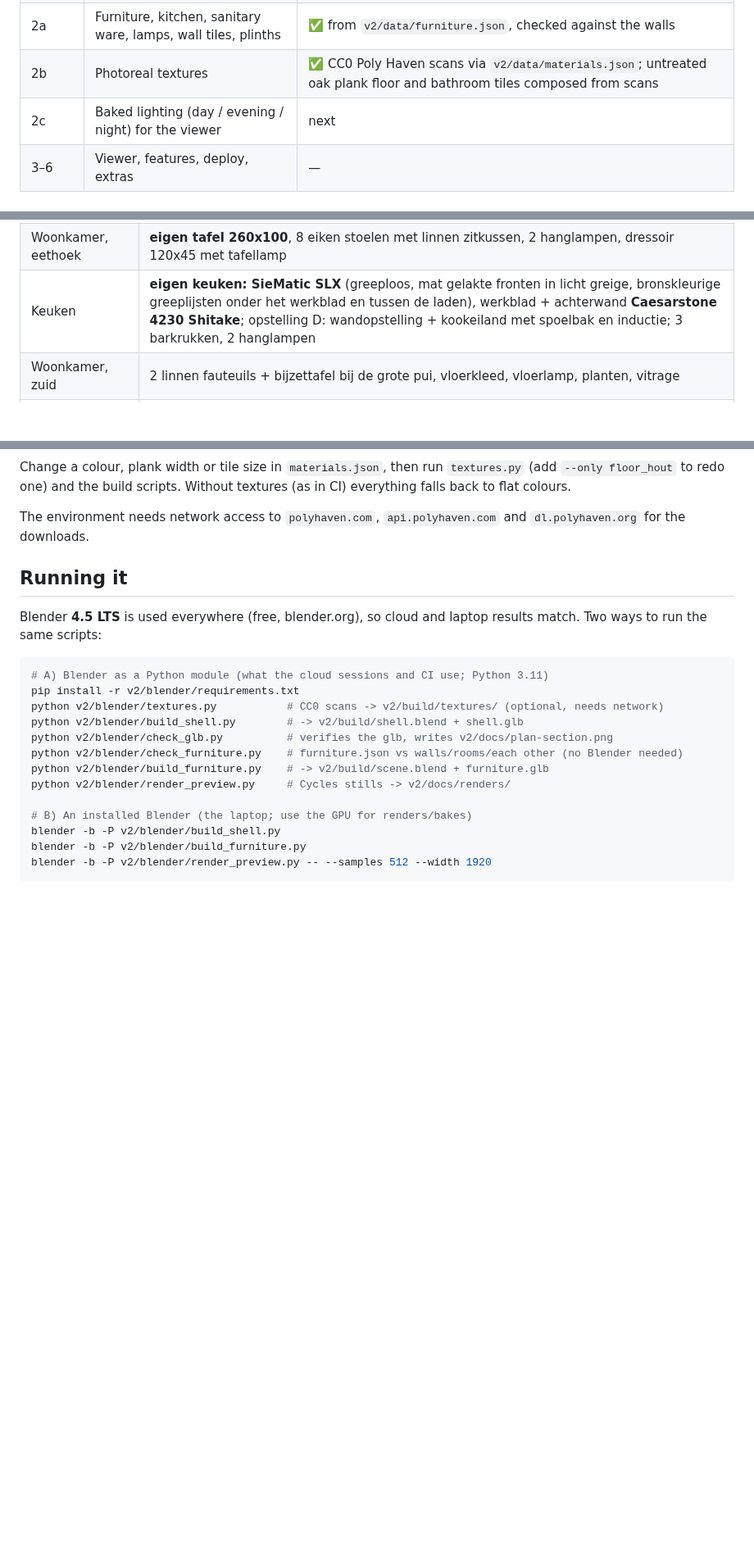
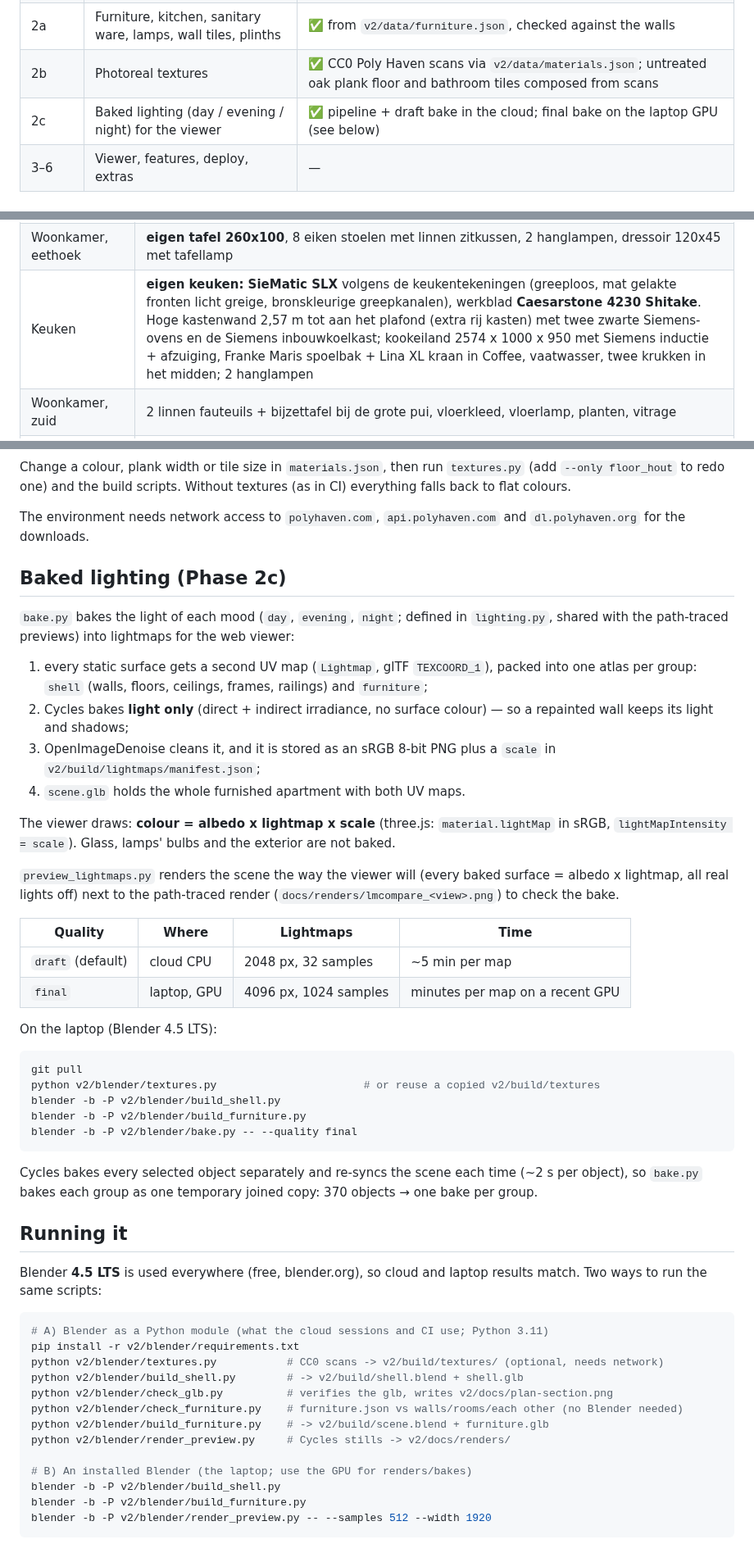
Before and after one commit to pq5rtmqxzb-lgtm/ZoekDePot, a Markdown page: v2/README.md, 3 parts joined by grey strips. Shown at 82% size. Drawn GitHub-style; blank space fills up the shorter version.

````diff
--- a/v2/README.md
+++ b/v2/README.md
@@ -15,7 +15,7 @@ v1 stays untouched and live until v2 is better.
 | 1 | Shell generated in Blender | ✅ walls with real openings, floors/ceilings per room, frames, schuifpuien, railings — checked against `model.json` |
 | 2a | Furniture, kitchen, sanitary ware, lamps, wall tiles, plinths | ✅ from `v2/data/furniture.json`, checked against the walls |
 | 2b | Photoreal textures | ✅ CC0 Poly Haven scans via `v2/data/materials.json`; untreated oak plank floor and bathroom tiles composed from scans |
-| 2c | Baked lighting (day / evening / night) for the viewer | next |
+| 2c | Baked lighting (day / evening / night) for the viewer | ✅ pipeline + draft bake in the cloud; final bake on the laptop GPU (see below) |
 | 3–6 | Viewer, features, deploy, extras | — |
 
 ## Preview (Phase 2b: furnished and textured, CPU draft)
@@ -49,7 +49,7 @@ another piece, or leaves its room.
 |---|---|
 | Woonkamer, zithoek | 3-zitsbank 240x95 (linnen), bouclé fauteuil, salontafel 120x60 eiken, tv-meubel 180 + 65" tv, boekenkast 180x210, vloerkleed 300x250, vloerlamp, plant |
 | Woonkamer, eethoek | **eigen tafel 260x100**, 8 eiken stoelen met linnen zitkussen, 2 hanglampen, dressoir 120x45 met tafellamp |
-| Keuken | **eigen keuken: SieMatic SLX** (greeploos, mat gelakte fronten in licht greige, bronskleurige greeplijsten onder het werkblad en tussen de laden), werkblad + achterwand **Caesarstone 4230 Shitake**; opstelling D: wandopstelling + kookeiland met spoelbak en inductie; 3 barkrukken, 2 hanglampen |
+| Keuken | **eigen keuken: SieMatic SLX** volgens de keukentekeningen (greeploos, mat gelakte fronten licht greige, bronskleurige greepkanalen), werkblad **Caesarstone 4230 Shitake**. Hoge kastenwand 2,57 m tot aan het plafond (extra rij kasten) met twee zwarte Siemens-ovens en de Siemens inbouwkoelkast; kookeiland 2574 x 1000 x 950 met Siemens inductie + afzuiging, Franke Maris spoelbak + Lina XL kraan in Coffee, vaatwasser, twee krukken in het midden; 2 hanglampen |
 | Woonkamer, zuid | 2 linnen fauteuils + bijzettafel bij de grote pui, vloerkleed, vloerlamp, planten, vitrage |
 | Slaapkamer 1 | **eigen bed 140x200** met gestoffeerd hoofdbord, nachtkastje + lamp, kledingkast 160x60x230, leesstoel + lamp in de NW-punt, verduisterend linnen |
 | Slaapkamer 2 | **eigen bed 140x200**, 2 nachtkastjes, kledingkast 200x60x230, bureau 120x60 met stoel in de nis |
@@ -90,6 +90,48 @@ Without textures (as in CI) everything falls back to flat colours.
 
 The environment needs network access to `polyhaven.com`, `api.polyhaven.com`
 and `dl.polyhaven.org` for the downloads.
+
+## Baked lighting (Phase 2c)
+
+`bake.py` bakes the light of each mood (`day`, `evening`, `night`; defined
+in `lighting.py`, shared with the path-traced previews) into lightmaps for
+the web viewer:
+
+1. every static surface gets a second UV map (`Lightmap`, glTF `TEXCOORD_1`),
+   packed into one atlas per group: `shell` (walls, floors, ceilings, frames,
+   railings) and `furniture`;
+2. Cycles bakes **light only** (direct + indirect irradiance, no surface
+   colour) — so a repainted wall keeps its light and shadows;
+3. OpenImageDenoise cleans it, and it is stored as an sRGB 8-bit PNG plus a
+   `scale` in `v2/build/lightmaps/manifest.json`;
+4. `scene.glb` holds the whole furnished apartment with both UV maps.
+
+The viewer draws: **colour = albedo x lightmap x scale** (three.js:
+`material.lightMap` in sRGB, `lightMapIntensity = scale`). Glass, lamps'
+bulbs and the exterior are not baked.
+
+`preview_lightmaps.py` renders the scene the way the viewer will (every
+baked surface = albedo x lightmap, all real lights off) next to the
+path-traced render (`docs/renders/lmcompare_<view>.png`) to check the bake.
+
+| Quality | Where | Lightmaps | Time |
+|---|---|---|---|
+| `draft` (default) | cloud CPU | 2048 px, 32 samples | ~5 min per map |
+| `final` | laptop, GPU | 4096 px, 1024 samples | minutes per map on a recent GPU |
+
+On the laptop (Blender 4.5 LTS):
+
+```sh
+git pull
+python v2/blender/textures.py                       # or reuse a copied v2/build/textures
+blender -b -P v2/blender/build_shell.py
+blender -b -P v2/blender/build_furniture.py
+blender -b -P v2/blender/bake.py -- --quality final
+```
+
+Cycles bakes every selected object separately and re-syncs the scene each
+time (~2 s per object), so `bake.py` bakes each group as one temporary
+joined copy: 370 objects → one bake per group.
 
 ## Running it
 
````
Also changed, not shown: docs/modernization-plan.md (+4 -2 lines), v2/docs/renders/lm_woonkamer.png (added), 6 other files.
